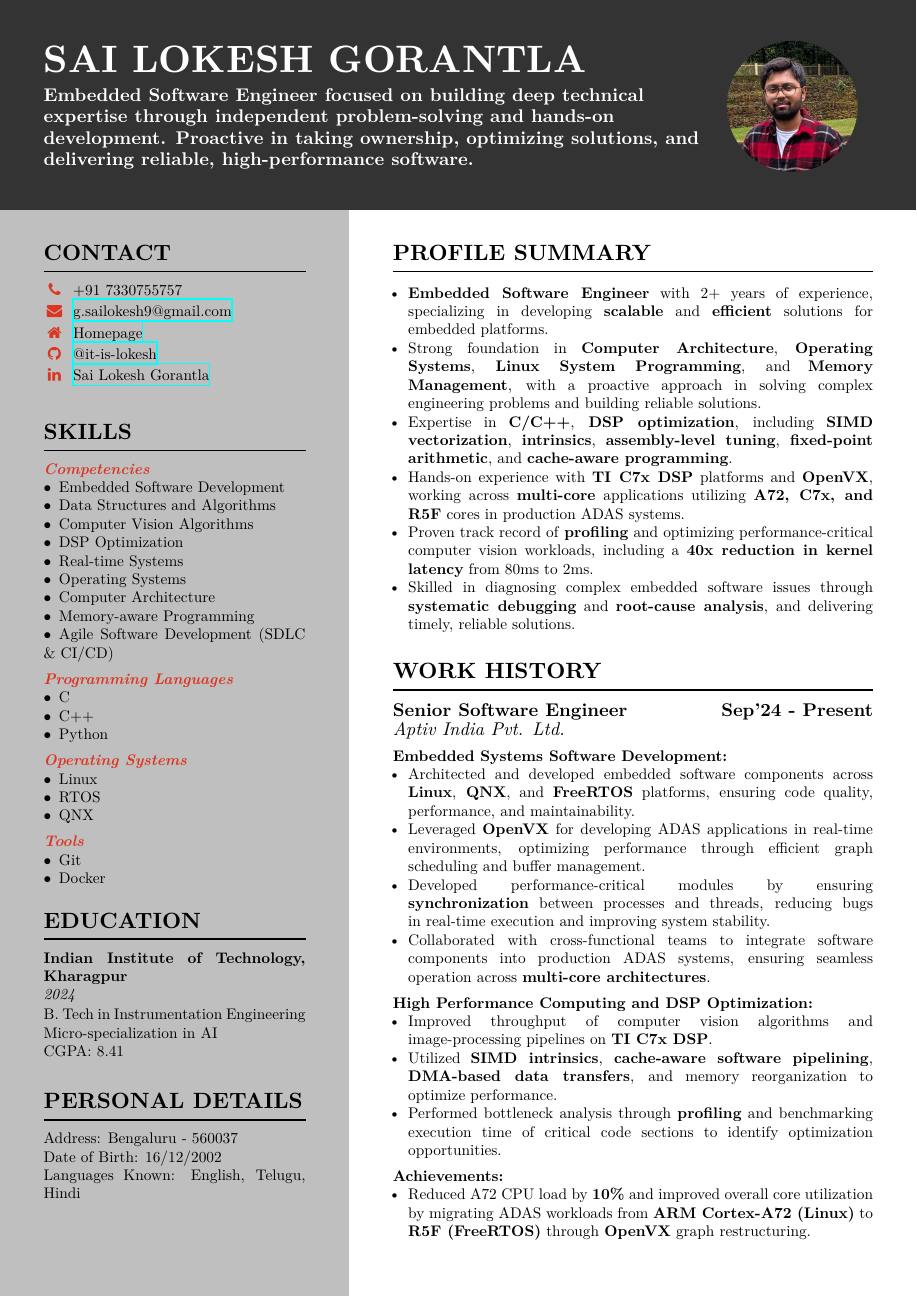
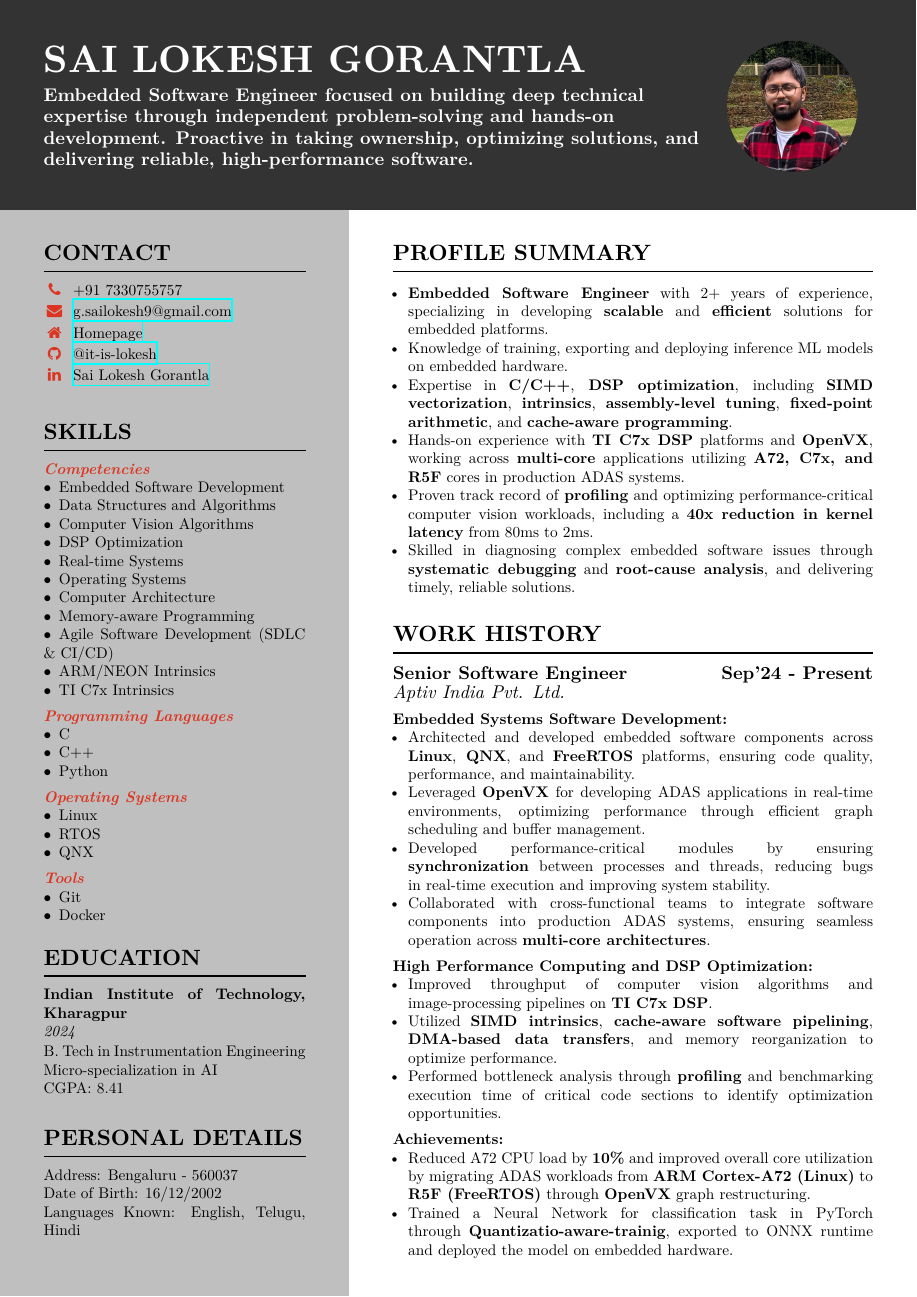
Before and after one commit to it-is-lokesh/Resume, a LaTeX CV (resume.tex): page 1 of 2. Compiled offline with XeLaTeX; a missing font is replaced by an installed copy or a similar font.

Commit message:
Change for Engineer, Senior -Audio [3096104]

```diff
--- a/resume.tex
+++ b/resume.tex
@@ -84,6 +84,8 @@
     \skillnodot{Computer Architecture}
     \skillnodot{Memory-aware Programming}
     \skillnodot{Agile Software Development (SDLC \& CI/CD)}
+    \skillnodot{ARM/NEON Intrinsics}
+    \skillnodot{TI C7x Intrinsics}
 
     \vspace{0.5em}
     \skillsection{\textbf{Programming Languages}}
@@ -121,7 +123,8 @@
     \section{Profile Summary}
     \begin{itemize}
         \item \textbf{Embedded Software Engineer} with 2+ years of experience, specializing in developing \textbf{scalable} and \textbf{efficient} solutions for embedded platforms.
-        \item Strong foundation in \textbf{Computer Architecture}, \textbf{Operating Systems}, \textbf{Linux System Programming}, and \textbf{Memory Management}, with a proactive approach in solving complex engineering problems and building reliable solutions.
+        % \item Strong foundation in \textbf{Computer Architecture}, \textbf{Operating Systems}, \textbf{Linux System Programming}, and \textbf{Memory Management}, with a proactive approach in solving complex engineering problems and building reliable solutions.
+        \item Knowledge of training, exporting and deploying inference ML models on embedded hardware.
         \item Expertise in \textbf{C/C++}, \textbf{DSP optimization}, including \textbf{SIMD vectorization}, \textbf{intrinsics}, \textbf{assembly-level tuning}, \textbf{fixed-point arithmetic}, and \textbf{cache-aware programming}.
         \item Hands-on experience with \textbf{TI C7x DSP} platforms and \textbf{OpenVX}, working across \textbf{multi-core} applications utilizing \textbf{A72, C7x, and R5F} cores in production ADAS systems.
         \item Proven track record of \textbf{profiling} and optimizing performance-critical computer vision workloads, including a \textbf{40x reduction in kernel latency} from 80ms to 2ms.
@@ -152,6 +155,7 @@
     \textbf{Achievements:}
     \begin{itemize}
         \item Reduced A72 CPU load by \textbf{10\%} and improved overall core utilization by migrating ADAS workloads from \textbf{ARM Cortex-A72 (Linux)} to \textbf{R5F (FreeRTOS)} through \textbf{OpenVX} graph restructuring.
+        \item Trained a Neural Network for classification task in PyTorch through \textbf{Quantizatio-aware-trainig}, exported to ONNX runtime and deployed the model on embedded hardware.
     \end{itemize}
     }
 \makebody
```
